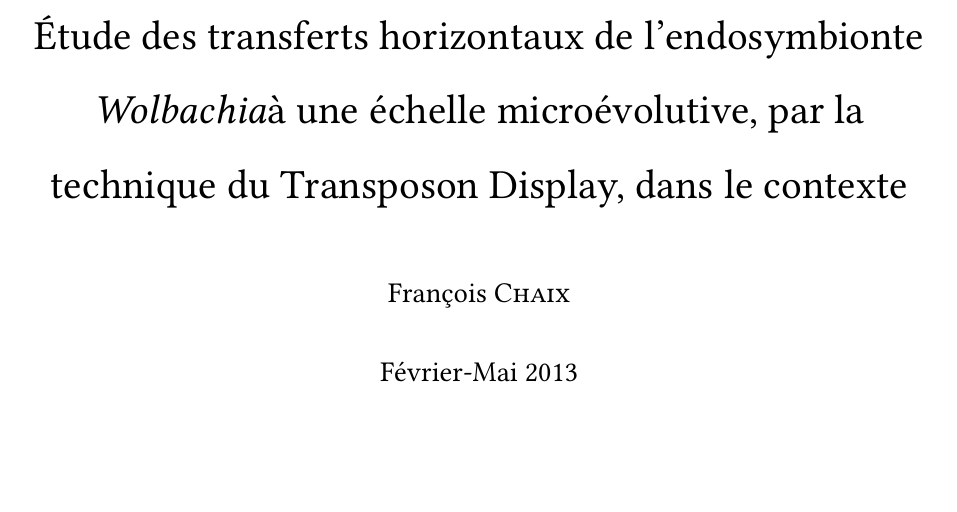
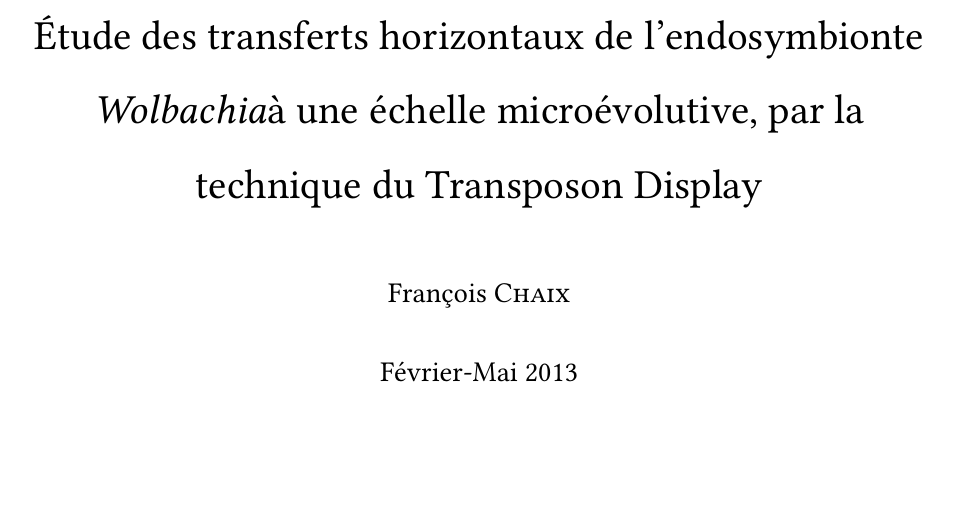
Before and after one commit to fchaix/Rapport-M1, a LaTeX book (rapport.tex): part of page 2 of 13, cut so that both start at the same text. Compiled offline with XeLaTeX.

Commit message:
Oops, typo dans le titre…

```diff
--- a/rapport.tex
+++ b/rapport.tex
@@ -48,7 +48,7 @@
 
 %\input{pagedegarde}
 \input{macros}
-\title{Étude des transferts horizontaux de l’endosymbionte \textit{Wolbachia}à une échelle microévolutive, par la technique du Transposon Display, dans le contexte }
+\title{Étude des transferts horizontaux de l’endosymbionte \textit{Wolbachia}à une échelle microévolutive, par la technique du Transposon Display}
 \date{Février-Mai 2013}
 \author{François \textsc{Chaix}}
 %%%%%%%%%%%%%%%%%%%%%%%%%%%%%%%%%%%%%%%%%%%%%%%%%%%%%%%%%%%%%%%%
```
